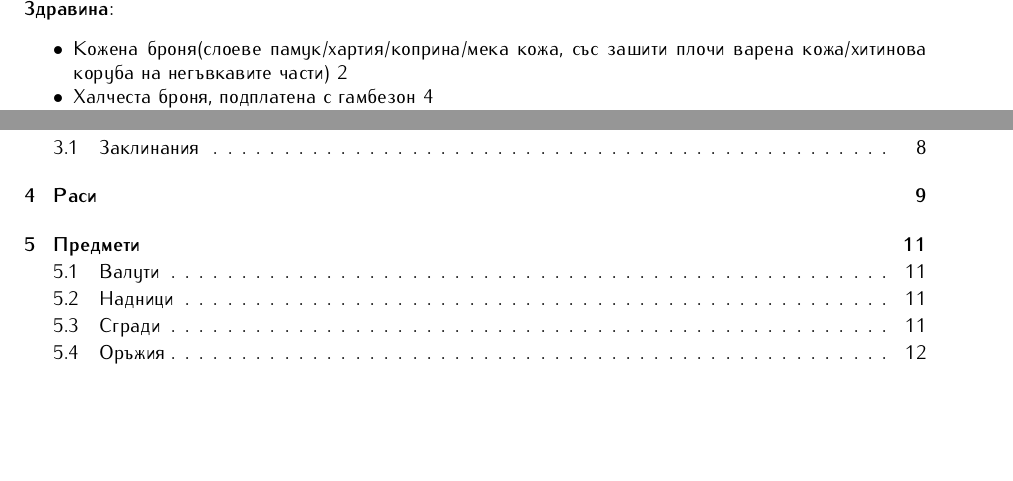
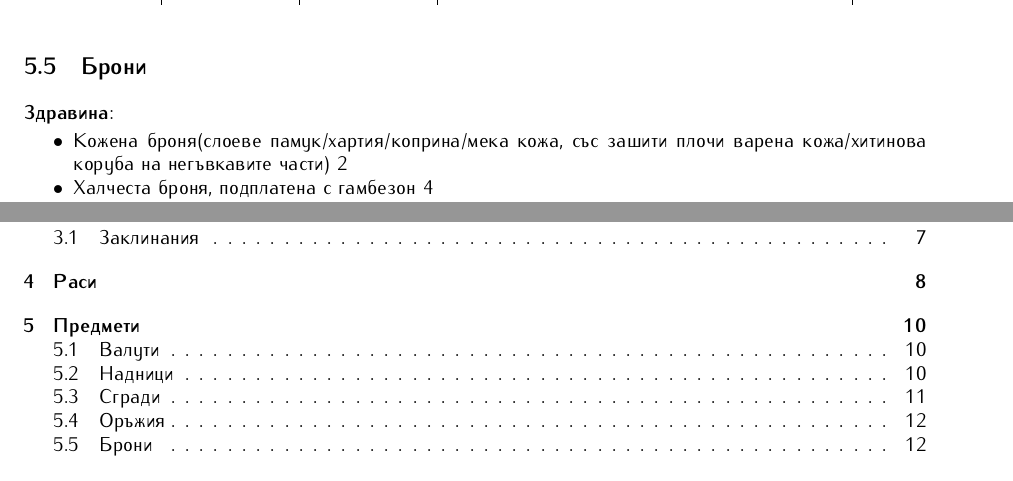
Before and after one commit to MiroslavVitkov/rpg, a LaTeX document (latex/elementaris-fantasy.tex, which reads latex/fantasy/items.tex, latex/rules/combat.tex): two parts of pages 5 and 14 of 15 before the commit and two parts of pages 12 and 15 of 15 after it, joined at a grey line, cut at the place of the change, the shorter picture padded with empty space. Compiled offline with pdfLaTeX.

Commit message:
Armor separated from general rules: we wont be wearing plate armor in a firefight.

```diff
--- a/latex/fantasy/items.tex
+++ b/latex/fantasy/items.tex
@@ -112,3 +112,10 @@ Some other figures: There will be one noble household per 200 population, one la
 % Щитове.
 Дървен щит 80см       & 5-12                 & близък     & ниски      & поваляне       & 2кг   & много евтин  \\
 \end{tabular}
+
+\subsection{Брони}
+\textbf{Здравина}:
+\begin{itemize}[topsep=-0cm, partopsep=0cm, parsep=0cm, itemsep=0cm]
+\item{Кожена броня(слоеве памук/хартия/коприна/мека кожа, със зашити плочи варена кожа/хитинова коруба на негъвкавите части) 2}
+\item{Халчеста броня, подплатена с гамбезон 4}
+\item{Ламенарна броня, подплатена с гамбезон 6}
--- a/latex/rules/combat.tex
+++ b/latex/rules/combat.tex
@@ -115,9 +115,3 @@
 \end{itemize}
 
 Общо максимум: 15
-\\
-\textbf{Здравина}:
-\begin{itemize}[topsep=-0cm, partopsep=0cm, parsep=0cm, itemsep=0cm]
-\item{Кожена броня(слоеве памук/хартия/коприна/мека кожа, със зашити плочи варена кожа/хитинова коруба на негъвкавите части) 2}
-\item{Халчеста броня, подплатена с гамбезон 4}
-\item{Ламенарна броня, подплатена с гамбезон 6}
```
Also changed, not shown: latex/fantasy/items.tex (6 more changed lines), latex/rules/combat.tex (6 more changed lines), 3 other files.
